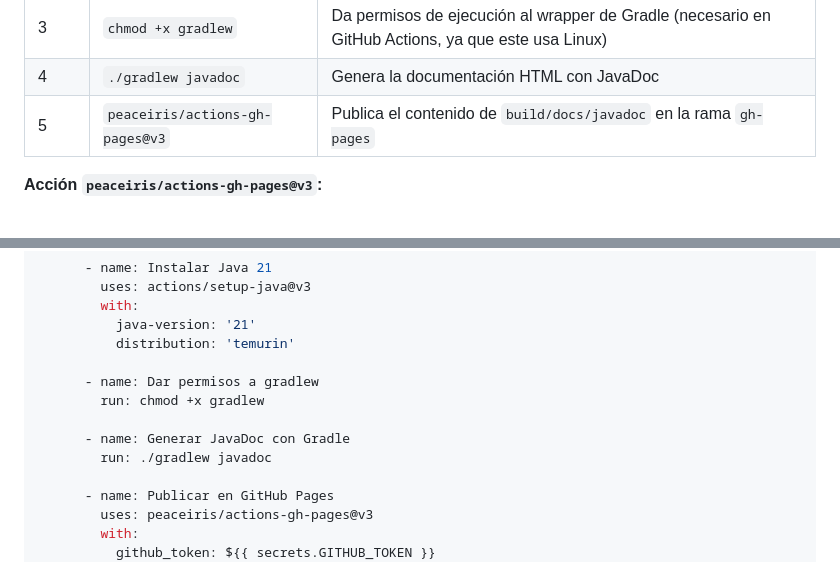
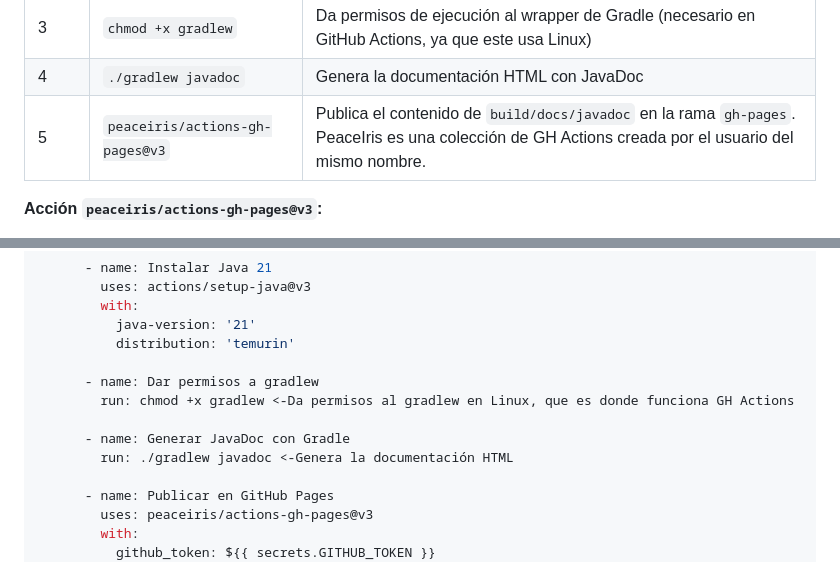
Before and after one commit to Miguel-verdu/practica-DevOps, a Markdown page: README.md, 2 parts joined by grey strips. GitHub-like rendering.

Commit message:
Update README.md
Added clarification to the GitHub Actions steps in the README.

```diff
--- a/README.md
+++ b/README.md
@@ -196,7 +196,7 @@ Cada vez que se hace `git push` a la rama `main`, el workflow se ejecuta automá
 | 2 | `actions/setup-java@v3` | Instala Java 21 (distribución Temurin) en el servidor |
 | 3 | `chmod +x gradlew` | Da permisos de ejecución al wrapper de Gradle (necesario en GitHub Actions, ya que este usa Linux) |
 | 4 | `./gradlew javadoc` | Genera la documentación HTML con JavaDoc |
-| 5 | `peaceiris/actions-gh-pages@v3` | Publica el contenido de `build/docs/javadoc` en la rama `gh-pages` |
+| 5 | `peaceiris/actions-gh-pages@v3` | Publica el contenido de `build/docs/javadoc` en la rama `gh-pages`. PeaceIris es una colección de GH Actions creada por el usuario del mismo nombre. |
 
 **Acción `peaceiris/actions-gh-pages@v3`:**
 
@@ -226,10 +226,10 @@ jobs:
           distribution: 'temurin'
 
       - name: Dar permisos a gradlew
-        run: chmod +x gradlew
+        run: chmod +x gradlew <-Da permisos al gradlew en Linux, que es donde funciona GH Actions
 
       - name: Generar JavaDoc con Gradle
-        run: ./gradlew javadoc
+        run: ./gradlew javadoc <-Genera la documentación HTML
 
       - name: Publicar en GitHub Pages
         uses: peaceiris/actions-gh-pages@v3
```
